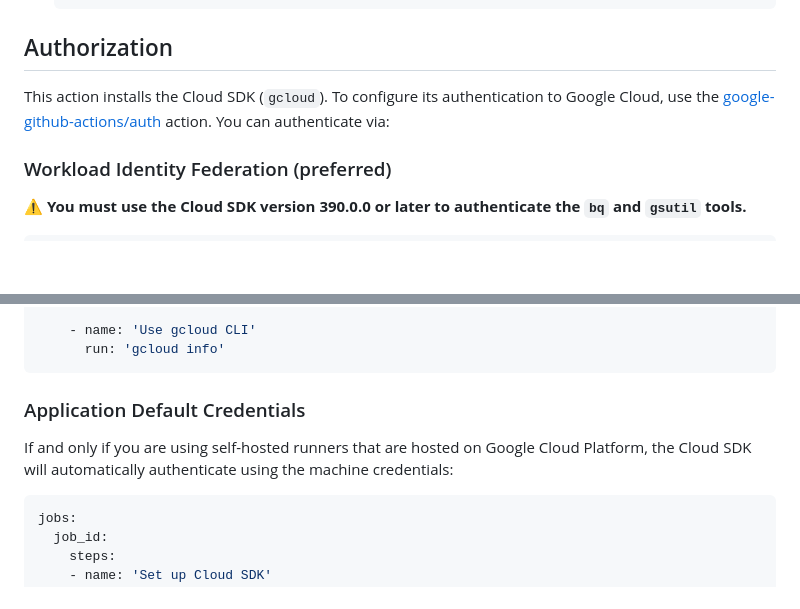
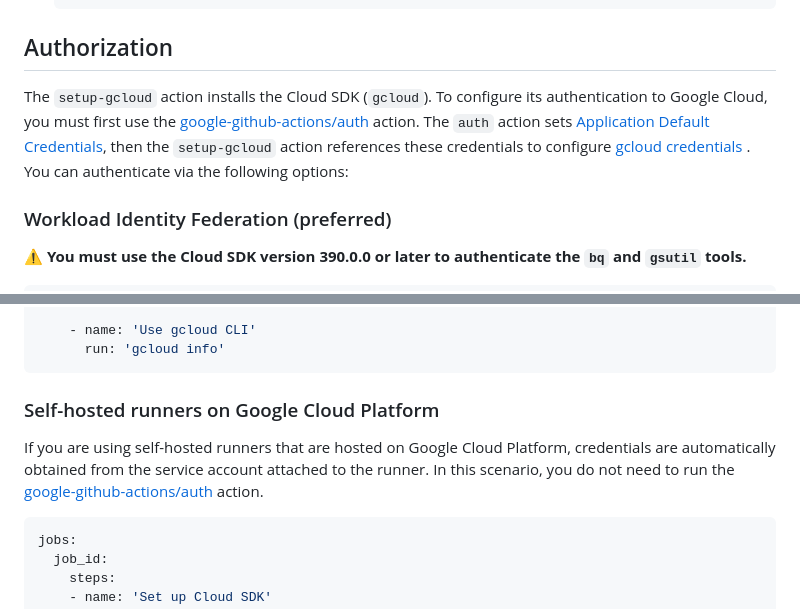
Before and after one commit to google-github-actions/setup-gcloud, a Markdown page: README.md, 2 parts joined by grey strips. Rendered like a GitHub page; blank space fills up the shorter version.

Commit message:
Fix ADC documentation, issue#685 (#686)
<!--
Thank you for proposing a pull request! Please note that SOME TESTS WILL
LIKELY FAIL due to how GitHub exposes secrets in Pull Requests from
forks.
Someone from the team will review your Pull Request and respond.

Please describe your change and any implementation details below.
-->
Fixes to readme for inaccurate guidance on setting Application Default
Credentials.
https://github.com/google-github-actions/setup-gcloud/issues/685

---------

Signed-off-by: eeaton <ellioteaton@gmail.com>

````diff
--- a/README.md
+++ b/README.md
@@ -114,9 +114,11 @@ jobs:
 
 ## Authorization
 
-This action installs the Cloud SDK (`gcloud`). To configure its authentication
-to Google Cloud, use the [google-github-actions/auth][auth] action. You can
-authenticate via:
+The `setup-gcloud` action installs the Cloud SDK (`gcloud`). To configure its authentication
+to Google Cloud, you must first use the [google-github-actions/auth][auth] action. The `auth`
+action sets [Application Default Credentials][adc], then the `setup-gcloud` action references
+these credentials to configure [gcloud credentials][gcloud-credentials] . You can
+authenticate via the following options:
 
 ### Workload Identity Federation (preferred)
 
@@ -163,10 +165,11 @@ jobs:
       run: 'gcloud info'
 ```
 
-### Application Default Credentials
+### Self-hosted runners on Google Cloud Platform
 
-If and only if you are using self-hosted runners that are hosted on Google Cloud Platform,
-the Cloud SDK will automatically authenticate using the machine credentials:
+If you are using self-hosted runners that are hosted on Google Cloud Platform, credentials
+are automatically obtained from the service account attached to the runner.
+In this scenario, you do not need to run the [google-github-actions/auth][auth] action.
 
 ```yaml
 jobs:
````
Also changed, not shown: other parts of README.md (+2 -1 lines).
